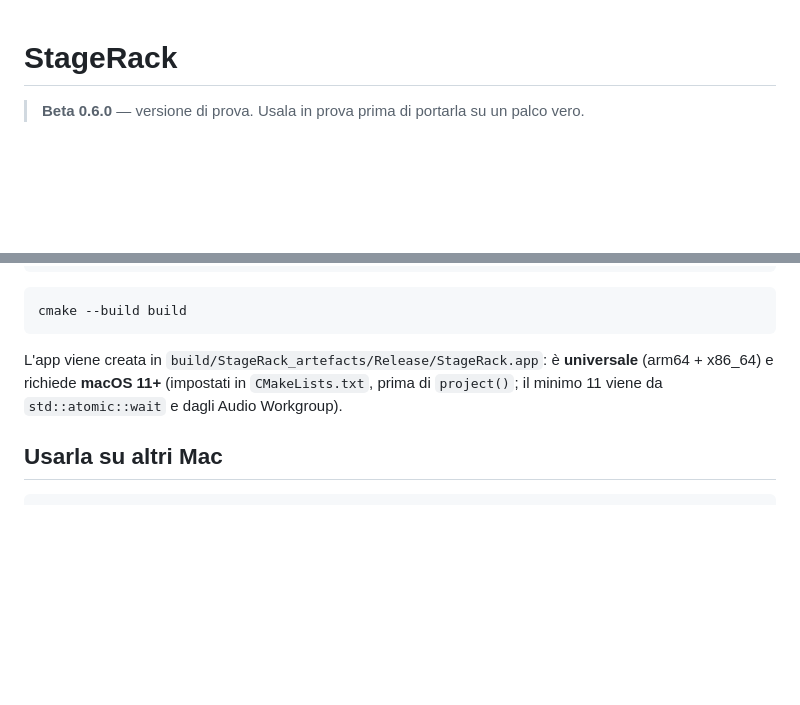
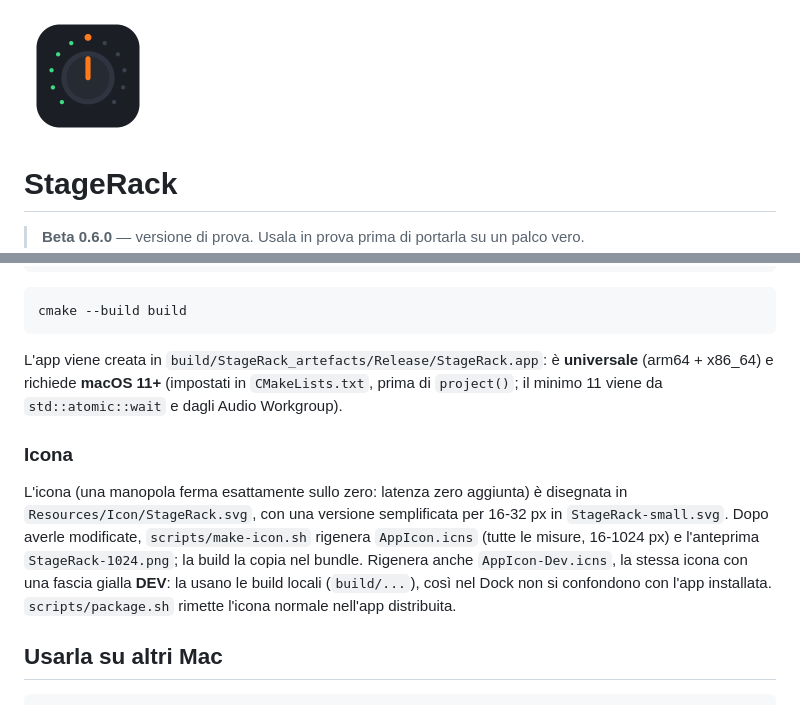
Before and after one commit to Bio00/StageRack, a Markdown page: README.md, 2 parts joined by grey strips. Rendered like a GitHub page; pictures changed too: Resources/Icon/StageRack-1024.png (added); blank space fills up the shorter version.

````diff
--- a/README.md
+++ b/README.md
@@ -1,3 +1,5 @@
+<img src="Resources/Icon/StageRack-1024.png" width="128" alt="Icona di StageRack">
+
 # StageRack
 
 > **Beta 0.6.0** — versione di prova. Usala in prova prima di portarla su un palco vero.
@@ -306,6 +308,10 @@ cmake --build build
 ```
 L'app viene creata in `build/StageRack_artefacts/Release/StageRack.app`: è **universale** (arm64 + x86_64) e richiede **macOS 11+** (impostati in `CMakeLists.txt`, prima di `project()`; il minimo 11 viene da `std::atomic::wait` e dagli Audio Workgroup).
 
+### Icona
+L'icona (una manopola ferma esattamente sullo zero: latenza zero aggiunta) è disegnata in `Resources/Icon/StageRack.svg`, con una versione semplificata per 16-32 px in `StageRack-small.svg`. Dopo averle modificate, `scripts/make-icon.sh` rigenera `AppIcon.icns` (tutte le misure, 16-1024 px) e l'anteprima `StageRack-1024.png`; la build la copia nel bundle.
+Rigenera anche `AppIcon-Dev.icns`, la stessa icona con una fascia gialla **DEV**: la usano le build locali (`build/...`), così nel Dock non si confondono con l'app installata. `scripts/package.sh` rimette l'icona normale nell'app distribuita.
+
 ## Usarla su altri Mac
 ```bash
 scripts/package.sh
````
Also changed, not shown: CLAUDE.md (+1 -0 lines), Resources/Icon/StageRack-Dev-1024.png (added), 8 other files.
